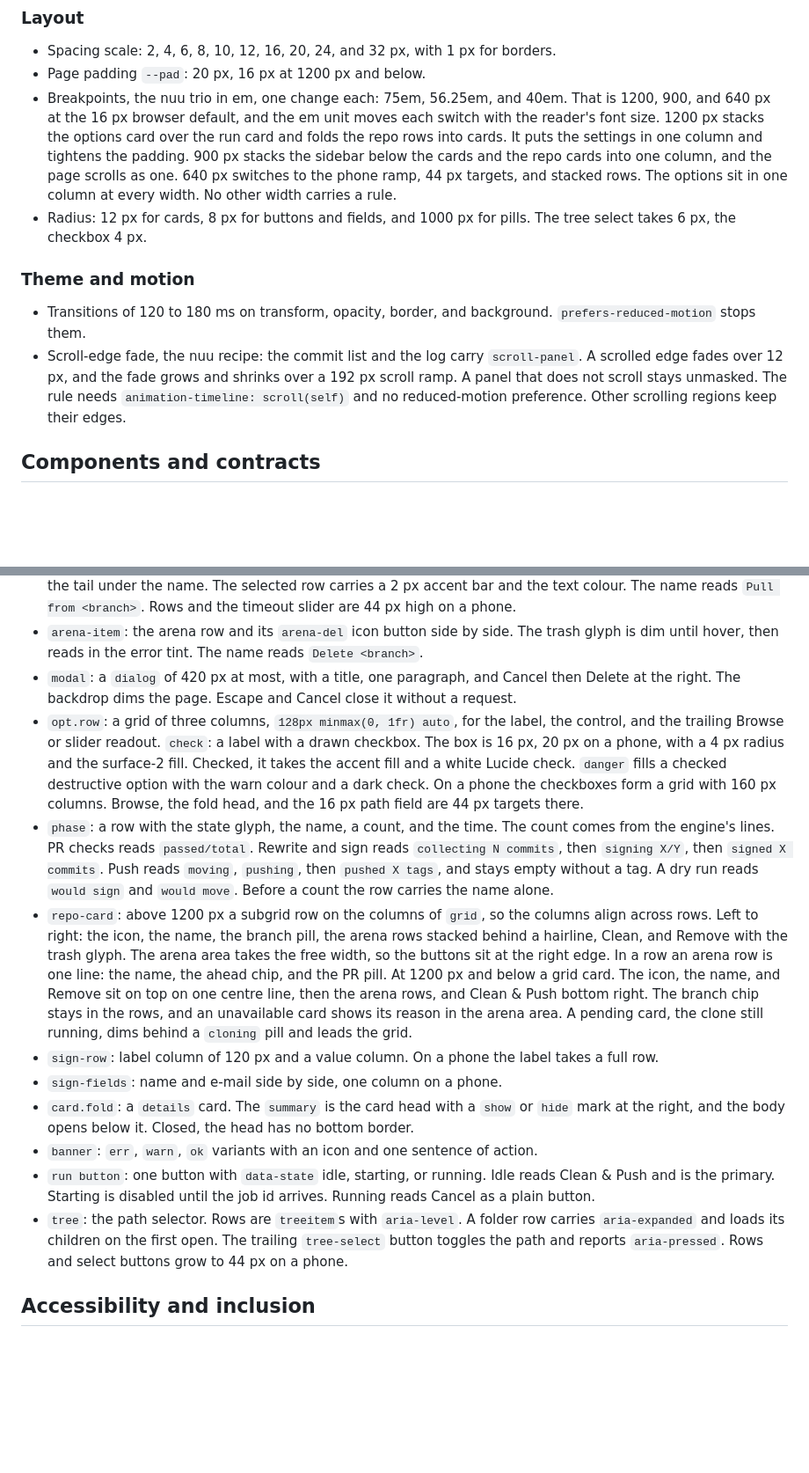
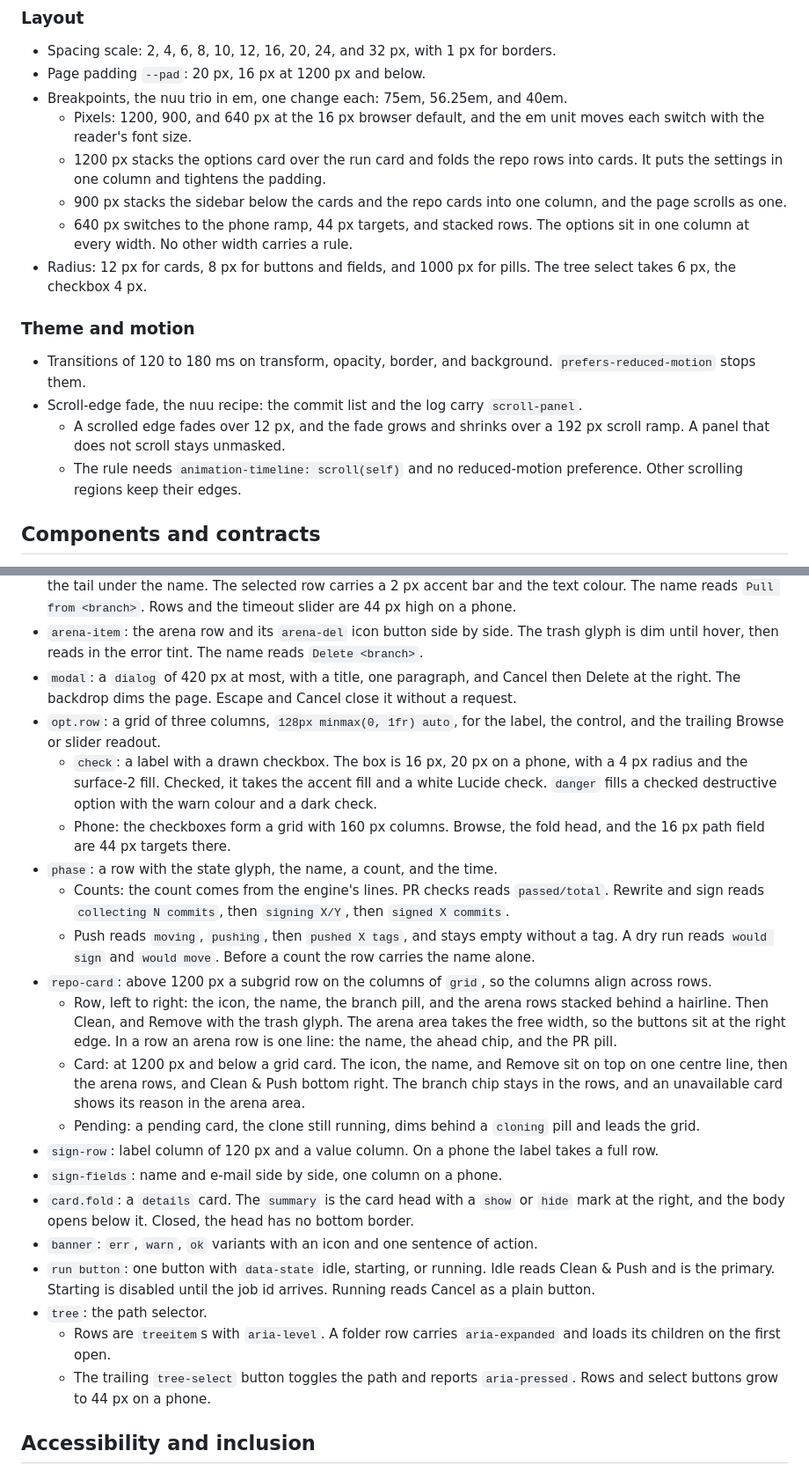
Before and after one commit to nemoe7/arena-cleanup, a Markdown page: docs/design.md, 2 parts joined by grey strips. Shown at 88% size. GitHub-like rendering; blank space fills up the shorter version.

Commit message:
docs: split the long design doc items

```diff
--- a/docs/design.md
+++ b/docs/design.md
@@ -66,13 +86,19 @@ The one design record for the arena-cleanup web app. The sections follow the nem
 
 - Spacing scale: 2, 4, 6, 8, 10, 12, 16, 20, 24, and 32 px, with 1 px for borders.
 - Page padding `--pad`: 20 px, 16 px at 1200 px and below.
-- Breakpoints, the nuu trio in em, one change each: 75em, 56.25em, and 40em. That is 1200, 900, and 640 px at the 16 px browser default, and the em unit moves each switch with the reader's font size. 1200 px stacks the options card over the run card and folds the repo rows into cards. It puts the settings in one column and tightens the padding. 900 px stacks the sidebar below the cards and the repo cards into one column, and the page scrolls as one. 640 px switches to the phone ramp, 44 px targets, and stacked rows. The options sit in one column at every width. No other width carries a rule.
+- Breakpoints, the nuu trio in em, one change each: 75em, 56.25em, and 40em.
+  - Pixels: 1200, 900, and 640 px at the 16 px browser default, and the em unit moves each switch with the reader's font size.
+  - 1200 px stacks the options card over the run card and folds the repo rows into cards. It puts the settings in one column and tightens the padding.
+  - 900 px stacks the sidebar below the cards and the repo cards into one column, and the page scrolls as one.
+  - 640 px switches to the phone ramp, 44 px targets, and stacked rows. The options sit in one column at every width. No other width carries a rule.
 - Radius: 12 px for cards, 8 px for buttons and fields, and 1000 px for pills. The tree select takes 6 px, the checkbox 4 px.
 
 ### Theme and motion
 
 - Transitions of 120 to 180 ms on transform, opacity, border, and background. `prefers-reduced-motion` stops them.
-- Scroll-edge fade, the nuu recipe: the commit list and the log carry `scroll-panel`. A scrolled edge fades over 12 px, and the fade grows and shrinks over a 192 px scroll ramp. A panel that does not scroll stays unmasked. The rule needs `animation-timeline: scroll(self)` and no reduced-motion preference. Other scrolling regions keep their edges.
+- Scroll-edge fade, the nuu recipe: the commit list and the log carry `scroll-panel`.
+  - A scrolled edge fades over 12 px, and the fade grows and shrinks over a 192 px scroll ramp. A panel that does not scroll stays unmasked.
+  - The rule needs `animation-timeline: scroll(self)` and no reduced-motion preference. Other scrolling regions keep their edges.
 
 ## Components and contracts
 
@@ -82,15 +108,24 @@ The one design record for the arena-cleanup web app. The sections follow the nem
 - `row-btn.select`: a sidebar arena row that is a button with `aria-pressed`, two lines: the dot and the name, then the tail under the name. The selected row carries a 2 px accent bar and the text colour. The name reads `Pull from <branch>`. Rows and the timeout slider are 44 px high on a phone.
 - `arena-item`: the arena row and its `arena-del` icon button side by side. The trash glyph is dim until hover, then reads in the error tint. The name reads `Delete <branch>`.
 - `modal`: a `dialog` of 420 px at most, with a title, one paragraph, and Cancel then Delete at the right. The backdrop dims the page. Escape and Cancel close it without a request.
-- `opt.row`: a grid of three columns, `128px minmax(0, 1fr) auto`, for the label, the control, and the trailing Browse or slider readout. `check`: a label with a drawn checkbox. The box is 16 px, 20 px on a phone, with a 4 px radius and the surface-2 fill. Checked, it takes the accent fill and a white Lucide check. `danger` fills a checked destructive option with the warn colour and a dark check. On a phone the checkboxes form a grid with 160 px columns. Browse, the fold head, and the 16 px path field are 44 px targets there.
-- `phase`: a row with the state glyph, the name, a count, and the time. The count comes from the engine's lines. PR checks reads `passed/total`. Rewrite and sign reads `collecting N commits`, then `signing X/Y`, then `signed X commits`. Push reads `moving`, `pushing`, then `pushed X tags`, and stays empty without a tag. A dry run reads `would sign` and `would move`. Before a count the row carries the name alone.
-- `repo-card`: above 1200 px a subgrid row on the columns of `grid`, so the columns align across rows. Left to right: the icon, the name, the branch pill, the arena rows stacked behind a hairline, Clean, and Remove with the trash glyph. The arena area takes the free width, so the buttons sit at the right edge. In a row an arena row is one line: the name, the ahead chip, and the PR pill. At 1200 px and below a grid card. The icon, the name, and Remove sit on top on one centre line, then the arena rows, and Clean & Push bottom right. The branch chip stays in the rows, and an unavailable card shows its reason in the arena area. A pending card, the clone still running, dims behind a `cloning` pill and leads the grid.
+- `opt.row`: a grid of three columns, `128px minmax(0, 1fr) auto`, for the label, the control, and the trailing Browse or slider readout.
+  - `check`: a label with a drawn checkbox. The box is 16 px, 20 px on a phone, with a 4 px radius and the surface-2 fill. Checked, it takes the accent fill and a white Lucide check. `danger` fills a checked destructive option with the warn colour and a dark check.
+  - Phone: the checkboxes form a grid with 160 px columns. Browse, the fold head, and the 16 px path field are 44 px targets there.
+- `phase`: a row with the state glyph, the name, a count, and the time.
+  - Counts: the count comes from the engine's lines. PR checks reads `passed/total`. Rewrite and sign reads `collecting N commits`, then `signing X/Y`, then `signed X commits`.
+  - Push reads `moving`, `pushing`, then `pushed X tags`, and stays empty without a tag. A dry run reads `would sign` and `would move`. Before a count the row carries the name alone.
+- `repo-card`: above 1200 px a subgrid row on the columns of `grid`, so the columns align across rows.
+  - Row, left to right: the icon, the name, the branch pill, and the arena rows stacked behind a hairline. Then Clean, and Remove with the trash glyph. The arena area takes the free width, so the buttons sit at the right edge. In a row an arena row is one line: the name, the ahead chip, and the PR pill.
+  - Card: at 1200 px and below a grid card. The icon, the name, and Remove sit on top on one centre line, then the arena rows, and Clean & Push bottom right. The branch chip stays in the rows, and an unavailable card shows its reason in the arena area.
+  - Pending: a pending card, the clone still running, dims behind a `cloning` pill and leads the grid.
 - `sign-row`: label column of 120 px and a value column. On a phone the label takes a full row.
 - `sign-fields`: name and e-mail side by side, one column on a phone.
 - `card.fold`: a `details` card. The `summary` is the card head with a `show` or `hide` mark at the right, and the body opens below it. Closed, the head has no bottom border.
 - `banner`: `err`, `warn`, `ok` variants with an icon and one sentence of action.
 - `run button`: one button with `data-state` idle, starting, or running. Idle reads Clean & Push and is the primary. Starting is disabled until the job id arrives. Running reads Cancel as a plain button.
-- `tree`: the path selector. Rows are `treeitem`s with `aria-level`. A folder row carries `aria-expanded` and loads its children on the first open. The trailing `tree-select` button toggles the path and reports `aria-pressed`. Rows and select buttons grow to 44 px on a phone.
+- `tree`: the path selector.
+  - Rows are `treeitem`s with `aria-level`. A folder row carries `aria-expanded` and loads its children on the first open.
+  - The trailing `tree-select` button toggles the path and reports `aria-pressed`. Rows and select buttons grow to 44 px on a phone.
 
 ## Accessibility and inclusion
 
```
Also changed, not shown: other parts of docs/design.md (+37 -8 lines).
